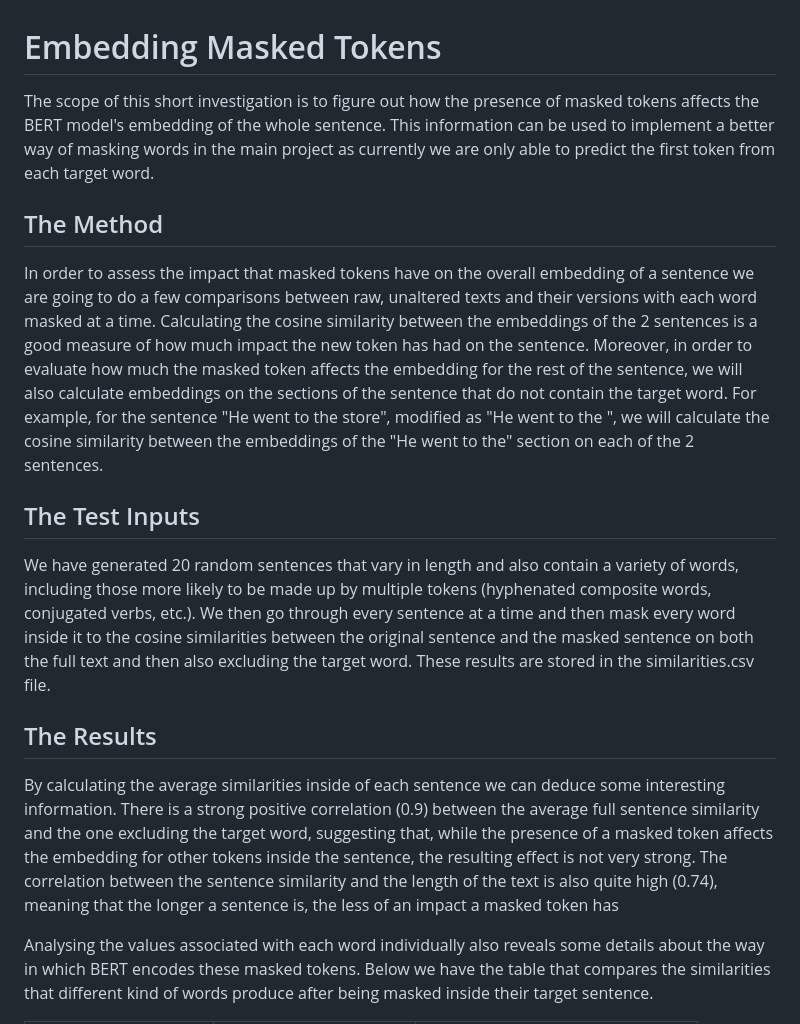
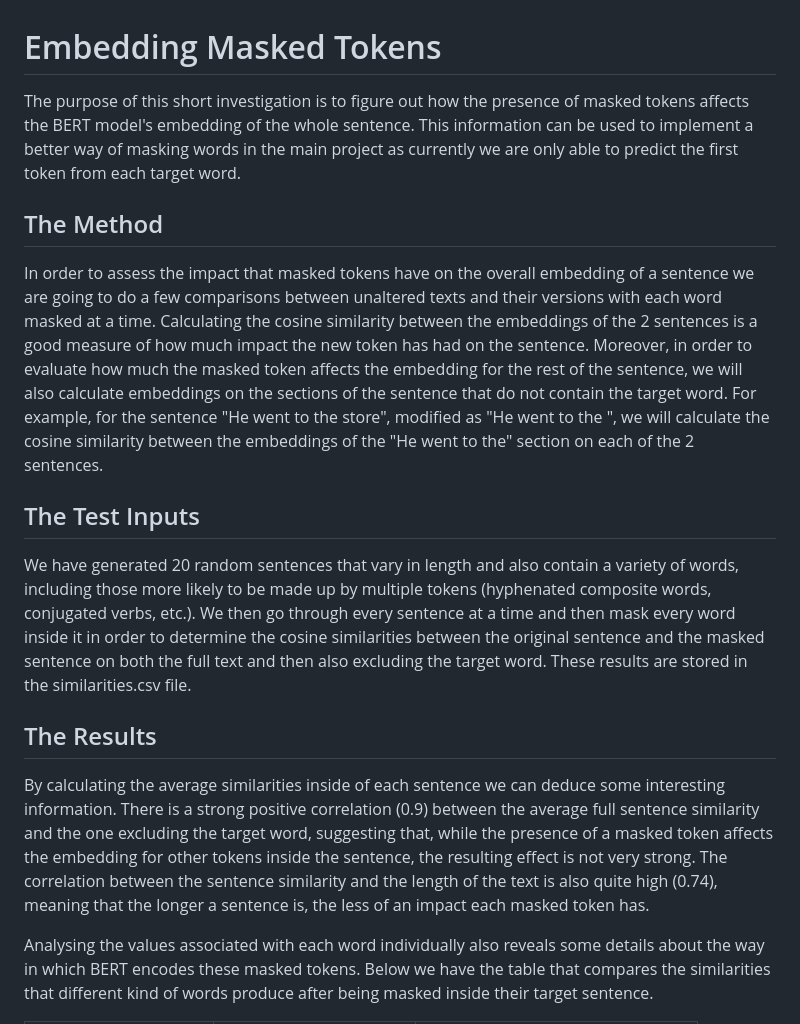
Before and after one commit to Stefan-Octavian-Militaru/typing-time-and-predictability-in-writing, a Markdown page: MaskedTokensEmbedding/overview.md, the part around the change. Rendered like a GitHub page.

Commit message:
Refine language in overview of masked tokens study

```diff
--- a/MaskedTokensEmbedding/overview.md
+++ b/MaskedTokensEmbedding/overview.md
@@ -1,18 +1,18 @@
 # Embedding Masked Tokens
 
-The scope of this short investigation is to figure out how the presence of masked tokens affects the BERT model's embedding of the whole sentence. This information can be used to implement a better way of masking words in the main project as currently we are only able to predict the first token from each target word.
+The purpose of this short investigation is to figure out how the presence of masked tokens affects the BERT model's embedding of the whole sentence. This information can be used to implement a better way of masking words in the main project as currently we are only able to predict the first token from each target word.
 
 ## The Method
 
-In order to assess the impact that masked tokens have on the overall embedding of a sentence we are going to do a few comparisons between raw, unaltered texts and their versions with each word masked at a time. Calculating the cosine similarity between the embeddings of the 2 sentences is a good measure of how much impact the new token has had on the sentence. Moreover, in order to evaluate how much the masked token affects the embedding for the rest of the sentence, we will also calculate embeddings on the sections of the sentence that do not contain the target word. For example, for the sentence "He went to the store", modified as "He went to the <MASKED>", we will calculate the cosine similarity between the embeddings of the "He went to the" section on each of the 2 sentences.
+In order to assess the impact that masked tokens have on the overall embedding of a sentence we are going to do a few comparisons between unaltered texts and their versions with each word masked at a time. Calculating the cosine similarity between the embeddings of the 2 sentences is a good measure of how much impact the new token has had on the sentence. Moreover, in order to evaluate how much the masked token affects the embedding for the rest of the sentence, we will also calculate embeddings on the sections of the sentence that do not contain the target word. For example, for the sentence "He went to the store", modified as "He went to the <MASKED>", we will calculate the cosine similarity between the embeddings of the "He went to the" section on each of the 2 sentences.
 
 ## The Test Inputs
 
-We have generated 20 random sentences that vary in length and also contain a variety of words, including those more likely to be made up by multiple tokens (hyphenated composite words, conjugated verbs, etc.). We then go through every sentence at a time and then mask every word inside it to the cosine similarities between the original sentence and the masked sentence on both the full text and then also excluding the target word. These results are stored in the similarities.csv file.
+We have generated 20 random sentences that vary in length and also contain a variety of words, including those more likely to be made up by multiple tokens (hyphenated composite words, conjugated verbs, etc.). We then go through every sentence at a time and then mask every word inside it in order to determine the cosine similarities between the original sentence and the masked sentence on both the full text and then also excluding the target word. These results are stored in the similarities.csv file.
 
 ## The Results
 
-By calculating the average similarities inside of each sentence we can deduce some interesting information. There is a strong positive correlation (0.9) between the average full sentence similarity and the one excluding the target word, suggesting that, while the presence of a masked token affects the embedding for other tokens inside the sentence, the resulting effect is not very strong. The correlation between the sentence similarity and the length of the text is also quite high (0.74), meaning that the longer a sentence is, the less of an impact a masked token has
+By calculating the average similarities inside of each sentence we can deduce some interesting information. There is a strong positive correlation (0.9) between the average full sentence similarity and the one excluding the target word, suggesting that, while the presence of a masked token affects the embedding for other tokens inside the sentence, the resulting effect is not very strong. The correlation between the sentence similarity and the length of the text is also quite high (0.74), meaning that the longer a sentence is, the less of an impact each masked token has.
 
 Analysing the values associated with each word individually also reveals some details about the way in which BERT encodes these masked tokens. Below we have the table that compares the similarities that different kind of words produce after being masked inside their target sentence.
 
```
